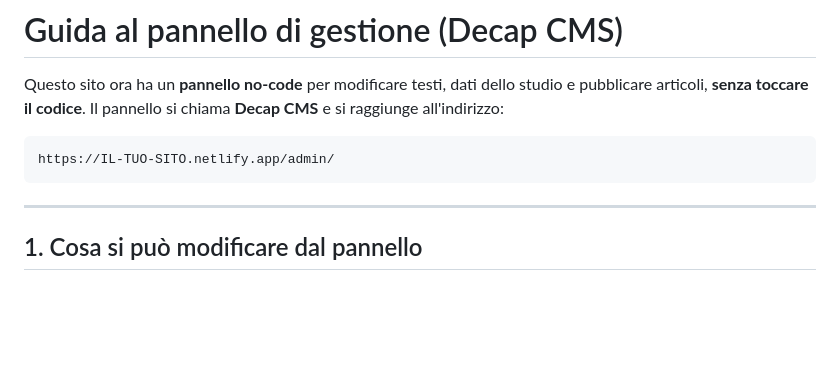
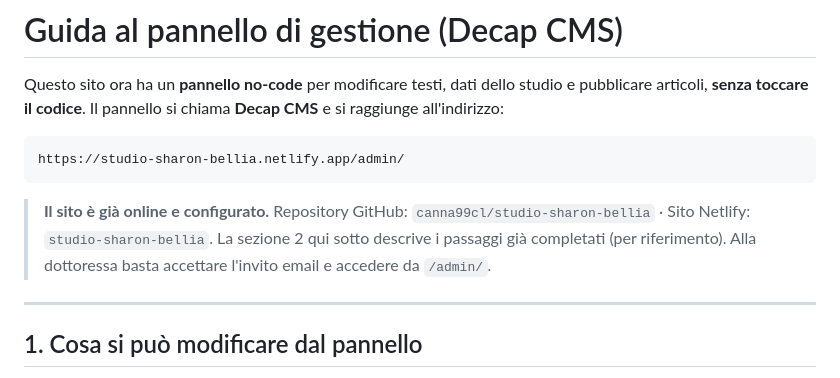
Before and after one commit to canna99cl/studio-sharon-bellia, a Markdown page: GUIDA-PANNELLO.md, the part around the change. Rendered like a GitHub page; blank space fills up the shorter version.

Commit message:
Guida: indirizzi reali del sito pubblicato
Co-Authored-By: Claude Opus 4.8 <noreply@anthropic.com>

````diff
--- a/GUIDA-PANNELLO.md
+++ b/GUIDA-PANNELLO.md
@@ -5,8 +5,13 @@ pubblicare articoli, **senza toccare il codice**. Il pannello si chiama **Decap
 e si raggiunge all'indirizzo:
 
 ```
-https://IL-TUO-SITO.netlify.app/admin/
+https://studio-sharon-bellia.netlify.app/admin/
 ```
+
+> **Il sito è già online e configurato.** Repository GitHub:
+> `canna99cl/studio-sharon-bellia` · Sito Netlify: `studio-sharon-bellia`.
+> La sezione 2 qui sotto descrive i passaggi già completati (per riferimento).
+> Alla dottoressa basta accettare l'invito email e accedere da `/admin/`.
 
 ---
 
````
